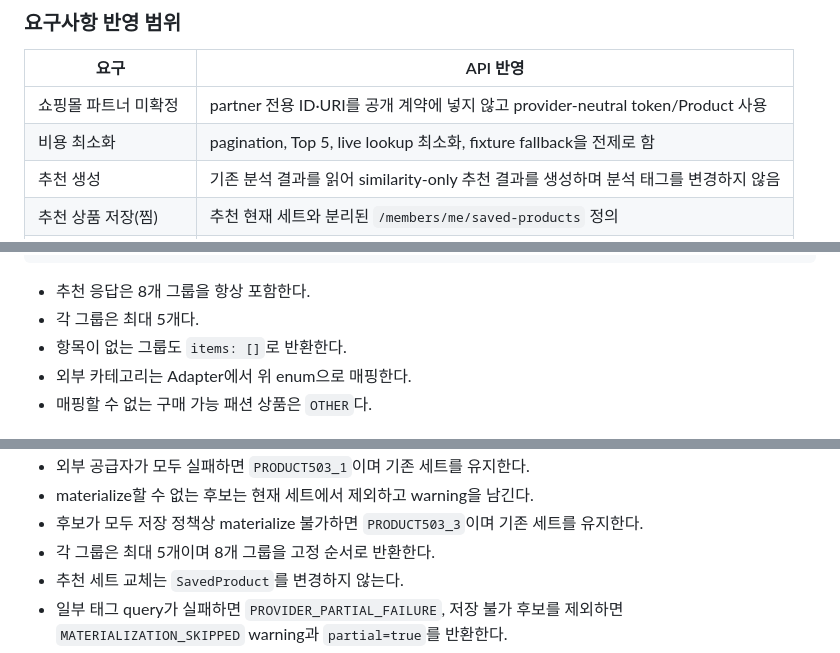
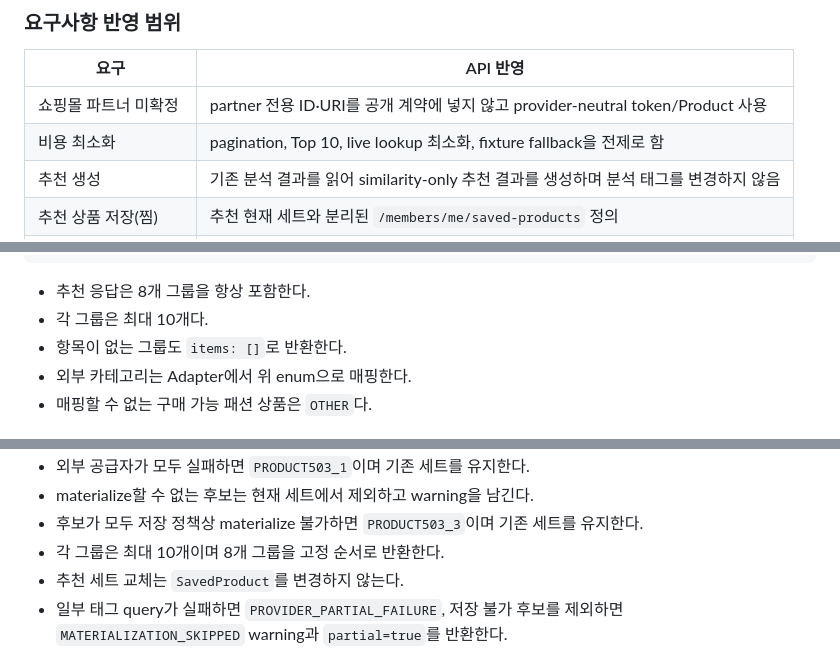
Before and after one commit to FIT-BACK/backend, a Markdown page: docs/API_SPEC.md, 3 parts joined by grey strips. Rendered like a GitHub page.

````diff
--- a/docs/API_SPEC.md
+++ b/docs/API_SPEC.md
@@ -20,7 +20,7 @@ Lookbook, Closet API는 해당 도메인의 명세를 따른다.
 | 요구 | API 반영 |
 | --- | --- |
 | 쇼핑몰 파트너 미확정 | partner 전용 ID·URI를 공개 계약에 넣지 않고 provider-neutral token/Product 사용 |
-| 비용 최소화 | pagination, Top 5, live lookup 최소화, fixture fallback을 전제로 함 |
+| 비용 최소화 | pagination, Top 10, live lookup 최소화, fixture fallback을 전제로 함 |
 | 추천 생성 | 기존 분석 결과를 읽어 similarity-only 추천 결과를 생성하며 분석 태그를 변경하지 않음 |
 | 추천 상품 저장(찜) | 추천 현재 세트와 분리된 `/members/me/saved-products` 정의 |
 | 범위 제한 | 원상품 후보 탐색·기준 가격 확정·공개 확정 태그 반영 API는 제외 |
@@ -114,7 +114,7 @@ OTHER
 ```
 
 - 추천 응답은 8개 그룹을 항상 포함한다.
-- 각 그룹은 최대 5개다.
+- 각 그룹은 최대 10개다.
 - 항목이 없는 그룹도 `items: []`로 반환한다.
 - 외부 카테고리는 Adapter에서 위 enum으로 매핑한다.
 - 매핑할 수 없는 구매 가능 패션 상품은 `OTHER`다.
@@ -480,7 +480,7 @@ Request body는 없으며 분석 태그, `matchPercentage`, 이미지 상태를
 - 외부 공급자가 모두 실패하면 `PRODUCT503_1`이며 기존 세트를 유지한다.
 - materialize할 수 없는 후보는 현재 세트에서 제외하고 warning을 남긴다.
 - 후보가 모두 저장 정책상 materialize 불가하면 `PRODUCT503_3`이며 기존 세트를 유지한다.
-- 각 그룹은 최대 5개이며 8개 그룹을 고정 순서로 반환한다.
+- 각 그룹은 최대 10개이며 8개 그룹을 고정 순서로 반환한다.
 - 추천 세트 교체는 `SavedProduct`를 변경하지 않는다.
 - 일부 태그 query가 실패하면 `PROVIDER_PARTIAL_FAILURE`, 저장 불가 후보를 제외하면
   `MATERIALIZATION_SKIPPED` warning과 `partial=true`를 반환한다.
````
Also changed, not shown: other parts of docs/API_SPEC.md (+1 -1 lines), docs/ERD.md (+4 -4 lines).
